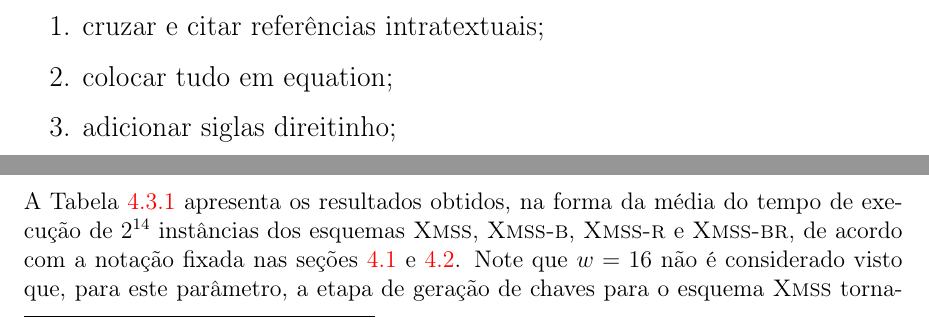
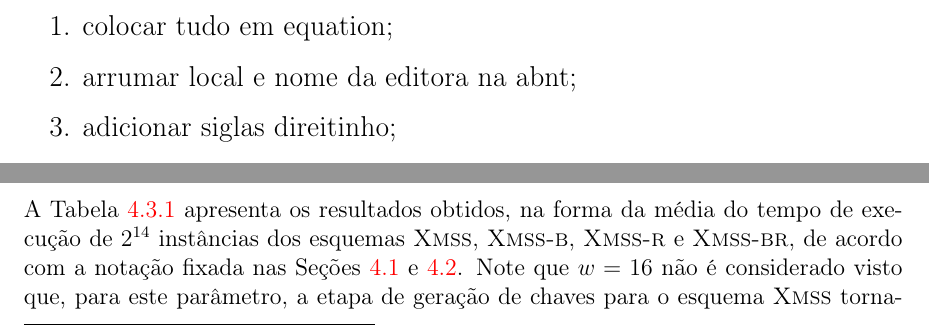
Before and after one commit to zambonin/bsc, a LaTeX document (bsc.tex): two parts of pages 7 and 43 of 49, joined at a grey line, cut at the place of the change. Compiled offline with pdfLaTeX.

Commit message:
sharelatex: update bsc.tex from r41273 to r41275

```diff
--- a/bsc.tex
+++ b/bsc.tex
@@ -158,9 +158,10 @@ Neal Stephenson (\textit{Cryptonomicon}, 1999)
     % \item organizar listas de abreviaturas e siglas, figuras, algoritmos, tabelas, símbolos;
     % \item adicionar elementos pré-textuais (capa, dedicatória, agradecimentos, epígrafe, resumo);
     % \item adicionar seção de organização do texto na introdução;
-    \item cruzar e citar referências intratextuais;
+    % \item cruzar e citar referências intratextuais;
     % \item frisar termos mais importantes;
     \item colocar tudo em equation;
+    \item arrumar local e nome da editora na abnt;
     \item adicionar siglas direitinho;
     \item slides pra defesa;
     % \item atualizar informações em \texttt{tcc.inf.ufsc.br};
```
Also changed, not shown: bsc.tex (2 more changed lines).
